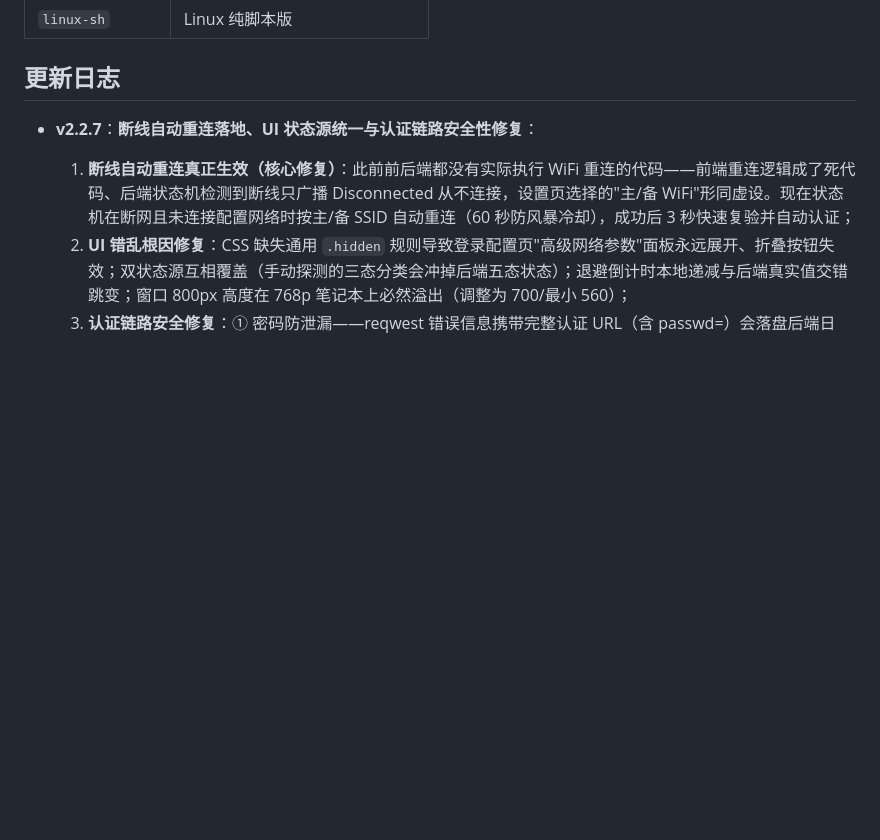
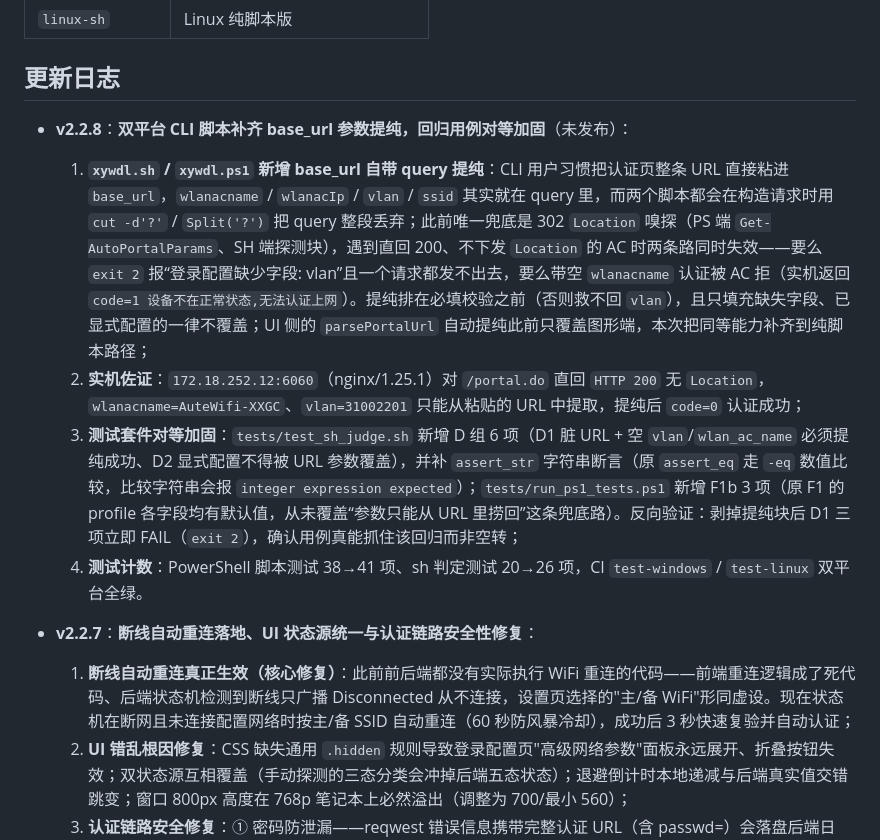
Before and after one commit to Thatgfsj/XXGCXY-CampusNet-AutoLogin, a Markdown page: README.md, the part around the change. GitHub-like rendering; blank space fills up the shorter version.

Commit message:
docs(README): 新增 v2.2.8 更新日志条目
记录双平台 CLI 脚本的 base_url 参数提纯、实机佐证、D 组/F1b 回归用例，
以及测试计数变化 (PowerShell 38→41、sh 20→26)。
v2.2.7 条目内的旧计数属于该版本发布时的事实，未作回改。
本次仅新增，未发布、未打 tag。

```diff
--- a/README.md
+++ b/README.md
@@ -132,6 +132,12 @@ npx @tauri-apps/cli build
 
 ## 更新日志
 
+- **v2.2.8**：**双平台 CLI 脚本补齐 base_url 参数提纯，回归用例对等加固**（未发布）：
+  1. **`xywdl.sh` / `xywdl.ps1` 新增 base_url 自带 query 提纯**：CLI 用户习惯把认证页整条 URL 直接粘进 `base_url`，`wlanacname` / `wlanacIp` / `vlan` / `ssid` 其实就在 query 里，而两个脚本都会在构造请求时用 `cut -d'?'` / `Split('?')` 把 query 整段丢弃；此前唯一兜底是 302 `Location` 嗅探（PS 端 `Get-AutoPortalParams`、SH 端探测块），遇到直回 200、不下发 `Location` 的 AC 时两条路同时失效——要么 `exit 2` 报“登录配置缺少字段: vlan”且一个请求都发不出去，要么带空 `wlanacname` 认证被 AC 拒（实机返回 `code=1 设备不在正常状态,无法认证上网`）。提纯排在必填校验之前（否则救不回 `vlan`），且只填充缺失字段、已显式配置的一律不覆盖；UI 侧的 `parsePortalUrl` 自动提纯此前只覆盖图形端，本次把同等能力补齐到纯脚本路径；
+  2. **实机佐证**：`172.18.252.12:6060`（nginx/1.25.1）对 `/portal.do` 直回 `HTTP 200` 无 `Location`，`wlanacname=AuteWifi-XXGC`、`vlan=31002201` 只能从粘贴的 URL 中提取，提纯后 `code=0` 认证成功；
+  3. **测试套件对等加固**：`tests/test_sh_judge.sh` 新增 D 组 6 项（D1 脏 URL + 空 `vlan`/`wlan_ac_name` 必须提纯成功、D2 显式配置不得被 URL 参数覆盖），并补 `assert_str` 字符串断言（原 `assert_eq` 走 `-eq` 数值比较，比较字符串会报 `integer expression expected`）；`tests/run_ps1_tests.ps1` 新增 F1b 3 项（原 F1 的 profile 各字段均有默认值，从未覆盖“参数只能从 URL 里捞回”这条兜底路）。反向验证：剥掉提纯块后 D1 三项立即 FAIL（`exit 2`），确认用例真能抓住该回归而非空转；
+  4. **测试计数**：PowerShell 脚本测试 38→41 项、sh 判定测试 20→26 项，CI `test-windows` / `test-linux` 双平台全绿。
+
 - **v2.2.7**：**断线自动重连落地、UI 状态源统一与认证链路安全性修复**：
   1. **断线自动重连真正生效（核心修复）**：此前前后端都没有实际执行 WiFi 重连的代码——前端重连逻辑成了死代码、后端状态机检测到断线只广播 Disconnected 从不连接，设置页选择的"主/备 WiFi"形同虚设。现在状态机在断网且未连接配置网络时按主/备 SSID 自动重连（60 秒防风暴冷却），成功后 3 秒快速复验并自动认证；
   2. **UI 错乱根因修复**：CSS 缺失通用 `.hidden` 规则导致登录配置页"高级网络参数"面板永远展开、折叠按钮失效；双状态源互相覆盖（手动探测的三态分类会冲掉后端五态状态）；退避倒计时本地递减与后端真实值交错跳变；窗口 800px 高度在 768p 笔记本上必然溢出（调整为 700/最小 560）；
```
